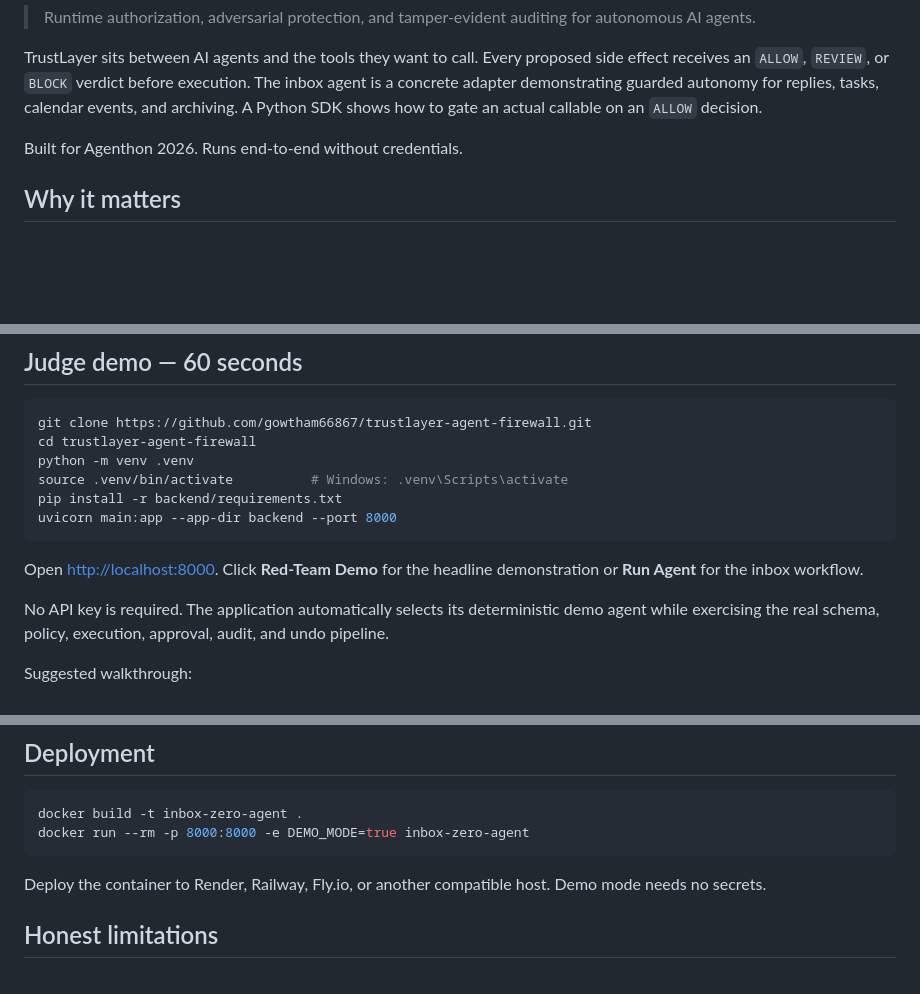
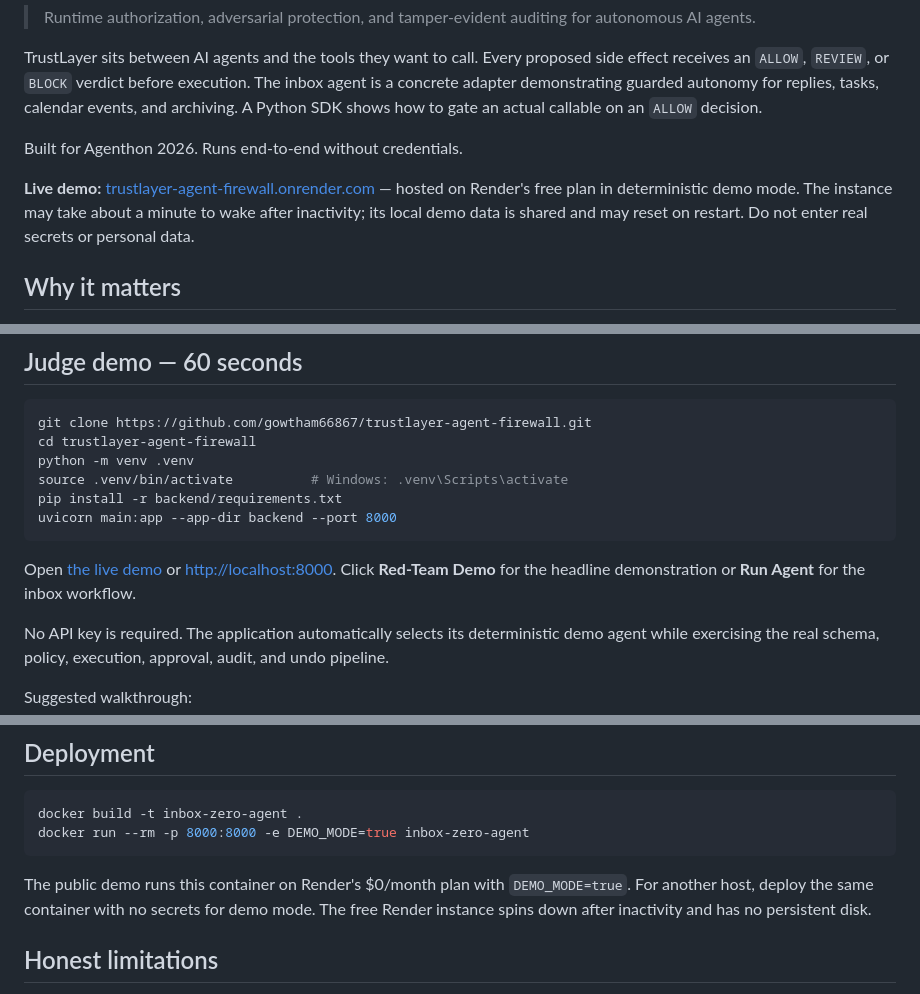
Before and after one commit to gowtham66867/trustlayer-agent-firewall, a Markdown page: README.md, 3 parts joined by grey strips. Drawn GitHub-style; blank space fills up the shorter version.

Commit message:
Document live free-tier demo

````diff
--- a/README.md
+++ b/README.md
@@ -7,6 +7,8 @@
 TrustLayer sits between AI agents and the tools they want to call. Every proposed side effect receives an `ALLOW`, `REVIEW`, or `BLOCK` verdict before execution. The inbox agent is a concrete adapter demonstrating guarded autonomy for replies, tasks, calendar events, and archiving. A Python SDK shows how to gate an actual callable on an `ALLOW` decision.
 
 Built for Agenthon 2026. Runs end-to-end without credentials.
+
+**Live demo:** [trustlayer-agent-firewall.onrender.com](https://trustlayer-agent-firewall.onrender.com) — hosted on Render's free plan in deterministic demo mode. The instance may take about a minute to wake after inactivity; its local demo data is shared and may reset on restart. Do not enter real secrets or personal data.
 
 ## Why it matters
 
@@ -59,7 +61,7 @@ pip install -r backend/requirements.txt
 uvicorn main:app --app-dir backend --port 8000
 ```
 
-Open [http://localhost:8000](http://localhost:8000). Click **Red-Team Demo** for the headline demonstration or **Run Agent** for the inbox workflow.
+Open [the live demo](https://trustlayer-agent-firewall.onrender.com) or [http://localhost:8000](http://localhost:8000). Click **Red-Team Demo** for the headline demonstration or **Run Agent** for the inbox workflow.
 
 No API key is required. The application automatically selects its deterministic demo agent while exercising the real schema, policy, execution, approval, audit, and undo pipeline.
 
@@ -228,7 +230,7 @@ docker build -t inbox-zero-agent .
 docker run --rm -p 8000:8000 -e DEMO_MODE=true inbox-zero-agent
 ```
 
-Deploy the container to Render, Railway, Fly.io, or another compatible host. Demo mode needs no secrets.
+The public demo runs this container on Render's $0/month plan with `DEMO_MODE=true`. For another host, deploy the same container with no secrets for demo mode. The free Render instance spins down after inactivity and has no persistent disk.
 
 ## Honest limitations
 
````
